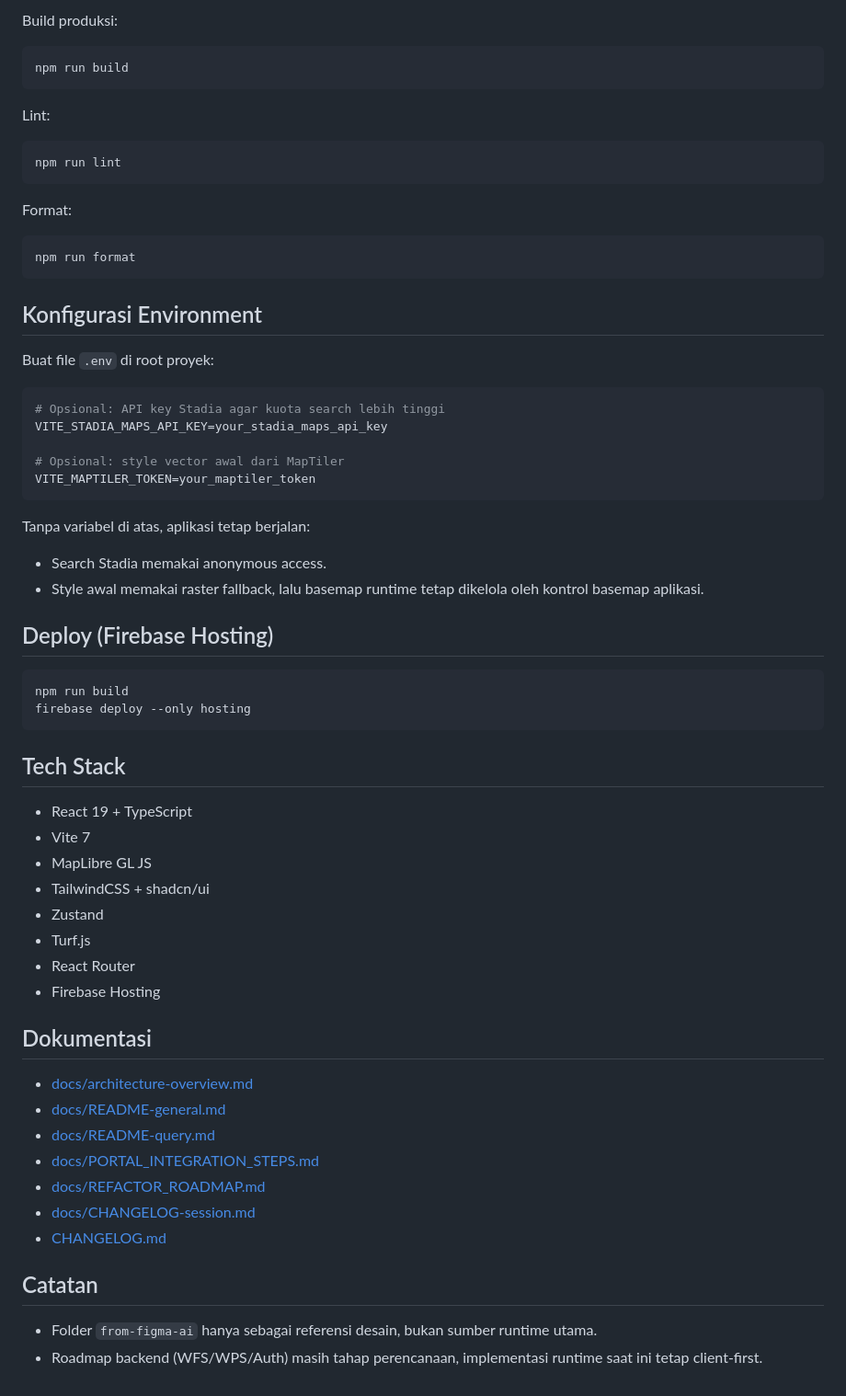
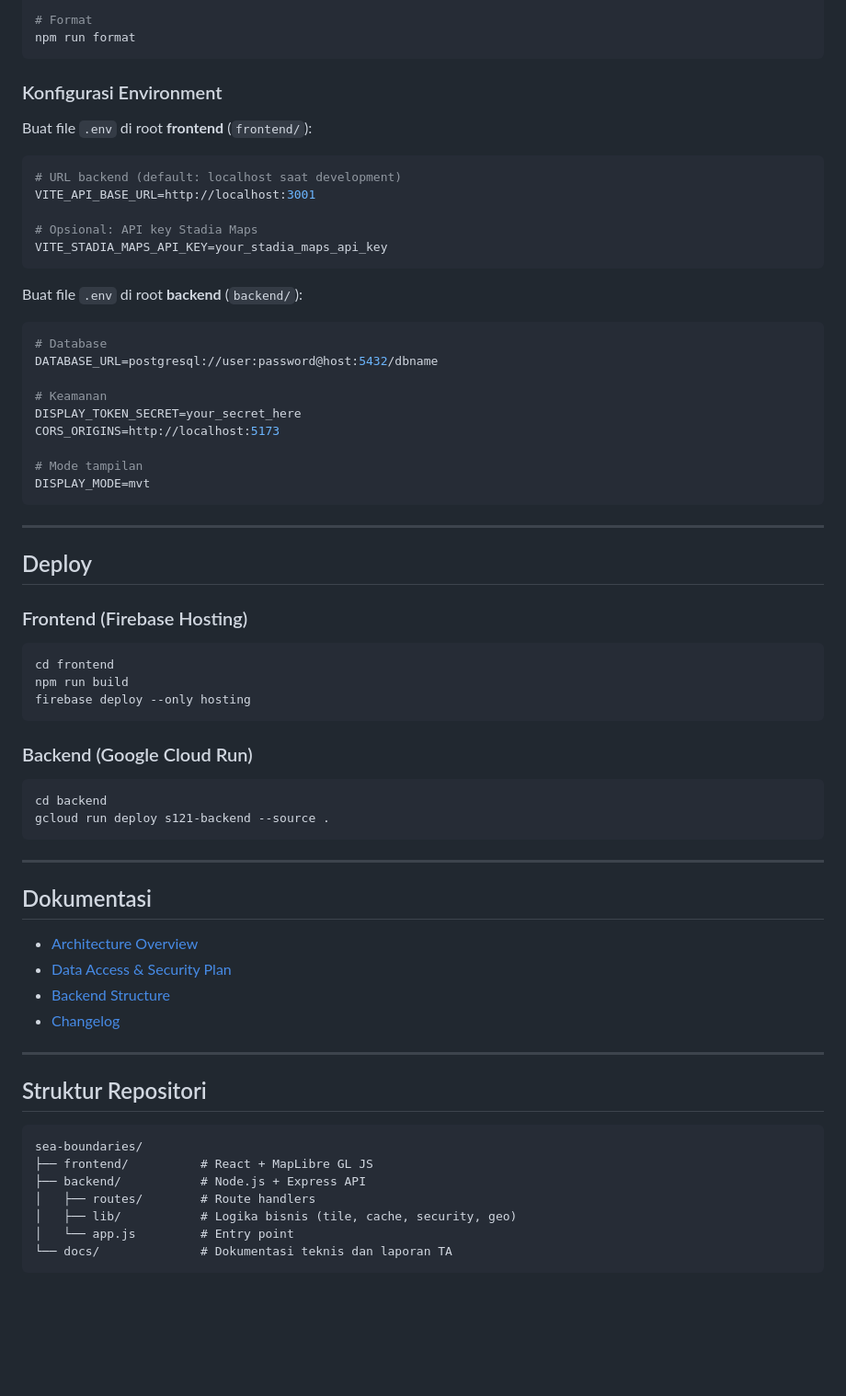
Before and after one commit to AndrerezaMedya/sea-boundaries, a Markdown page: README.md, the part around one of its changes. Shown at 92% size. GitHub-like rendering; blank space fills up the shorter version.

Commit message:
docs: update README and architecture overview

````diff
--- a/README.md
+++ b/README.md
@@ -75,68 +67,70 @@ npm run dev
 
-Build produksi:
-
-```bash
-npm run build
-```
-
-Lint:
-
-```bash
-npm run lint
-```
-
-Format:
-
-```bash
+# Format
 npm run format
 ```
 
-## Konfigurasi Environment
+### Konfigurasi Environment
 
-Buat file `.env` di root proyek:
+Buat file `.env` di root **frontend** (`frontend/`):
 
 ```env
-# Opsional: API key Stadia agar kuota search lebih tinggi
+# URL backend (default: localhost saat development)
+VITE_API_BASE_URL=http://localhost:3001
+
+# Opsional: API key Stadia Maps
 VITE_STADIA_MAPS_API_KEY=your_stadia_maps_api_key
-
-# Opsional: style vector awal dari MapTiler
-VITE_MAPTILER_TOKEN=your_maptiler_token
 ```
 
-Tanpa variabel di atas, aplikasi tetap berjalan:
+Buat file `.env` di root **backend** (`backend/`):
 
-- Search Stadia memakai anonymous access.
-- Style awal memakai raster fallback, lalu basemap runtime tetap dikelola oleh kontrol basemap aplikasi.
+```env
+# Database
+DATABASE_URL=postgresql://user:password@host:5432/dbname
 
-## Deploy (Firebase Hosting)
+# Keamanan
+DISPLAY_TOKEN_SECRET=your_secret_here
+CORS_ORIGINS=http://localhost:5173
 
+# Mode tampilan
+DISPLAY_MODE=mvt
+```
+
+---
+
+## Deploy
+
+### Frontend (Firebase Hosting)
 ```bash
+cd frontend
 npm run build
 firebase deploy --only hosting
 ```
 
-## Tech Stack
+### Backend (Google Cloud Run)
+```bash
+cd backend
+gcloud run deploy s121-backend --source .
+```
 
-- React 19 + TypeScript
-- Vite 7
-- MapLibre GL JS
-- TailwindCSS + shadcn/ui
-- Zustand
-- Turf.js
-- React Router
-- Firebase Hosting
+---
 
 ## Dokumentasi
 
-- [docs/architecture-overview.md](docs/architecture-overview.md)
-- [docs/README-general.md](docs/README-general.md)
-- [docs/README-query.md](docs/README-query.md)
-- [docs/PORTAL_INTEGRATION_STEPS.md](docs/PORTAL_INTEGRATION_STEPS.md)
-- [docs/REFACTOR_ROADMAP.md](docs/REFACTOR_ROADMAP.md)
-- [docs/CHANGELOG-session.md](docs/CHANGELOG-session.md)
-- [CHANGELOG.md](CHANGELOG.md)
+- [Architecture Overview](docs/architecture-overview.md)
+- [Data Access & Security Plan](docs/DATA_ACCESS_SECURITY_PLAN.md)
+- [Backend Structure](docs/backend-structure.md)
+- [Changelog](CHANGELOG.md)
 
-## Catatan
+---
 
-- Folder `from-figma-ai` hanya sebagai referensi desain, bukan sumber runtime utama.
-- Roadmap backend (WFS/WPS/Auth) masih tahap perencanaan, implementasi runtime saat ini tetap client-first.
+## Struktur Repositori
+
+```
+sea-boundaries/
+├── frontend/          # React + MapLibre GL JS
+├── backend/           # Node.js + Express API
+│   ├── routes/        # Route handlers
+│   ├── lib/           # Logika bisnis (tile, cache, security, geo)
+│   └── app.js         # Entry point
+└── docs/              # Dokumentasi teknis dan laporan TA
+```
````
Also changed, not shown: other parts of README.md (+47 -55 lines), docs/architecture-overview.md (+163 -184 lines).
